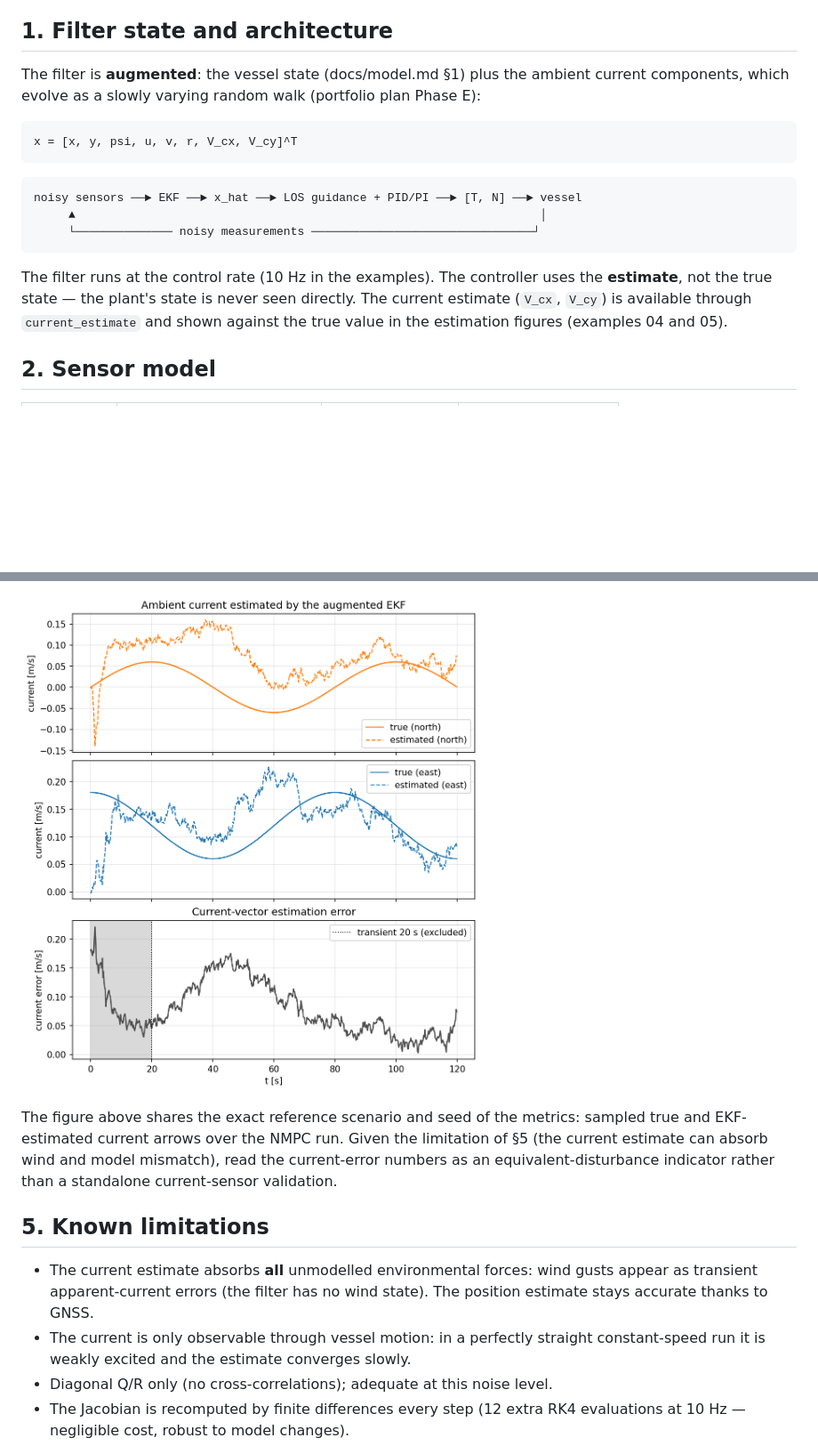
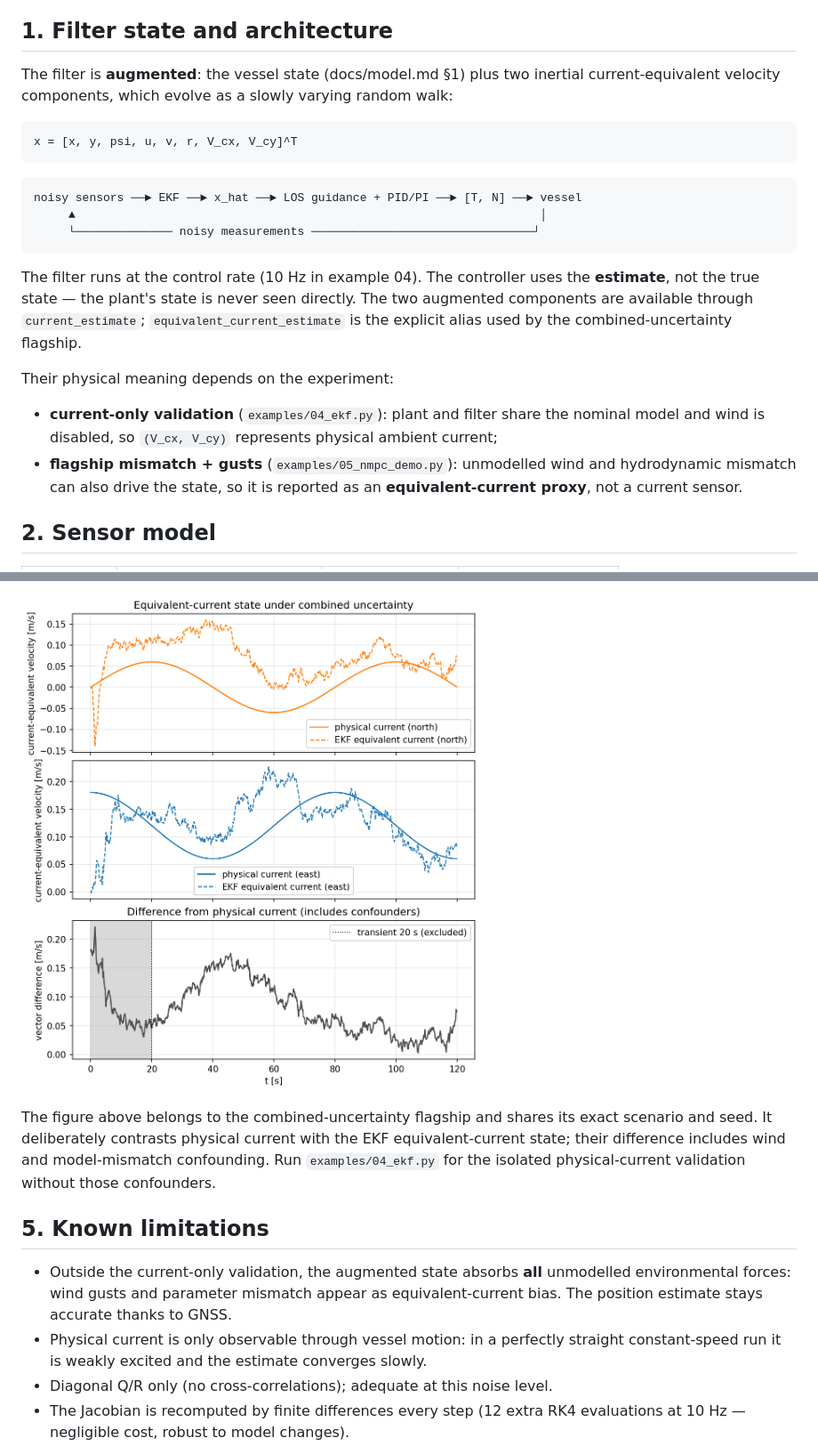
Before and after one commit to cdhainaut/vessel-gnc, a Markdown page: docs/estimation.md, 2 parts joined by grey strips. Shown: that part at 89% size. Rendered like a GitHub page; pictures changed too: assets/current_estimation.png; blank space fills up the shorter version.

````diff
--- a/docs/estimation.md
+++ b/docs/estimation.md
@@ -5,9 +5,9 @@ The filter lives in `python/vessel_gnc/ekf.py`, the sensor models in
 
 ## 1. Filter state and architecture
 
-The filter is **augmented**: the vessel state (docs/model.md §1) plus the
-ambient current components, which evolve as a slowly varying random walk
-(portfolio plan Phase E):
+The filter is **augmented**: the vessel state (docs/model.md §1) plus two
+inertial current-equivalent velocity components, which evolve as a slowly
+varying random walk:
 
 ```text
 x = [x, y, psi, u, v, r, V_cx, V_cy]^T
@@ -19,11 +19,20 @@ noisy sensors ──► EKF ──► x_hat ──► LOS guidance + PID/PI ─
      └────────────── noisy measurements ────────────────────────────────┘
 ```
 
-The filter runs at the control rate (10 Hz in the examples). The controller
+The filter runs at the control rate (10 Hz in example 04). The controller
 uses the **estimate**, not the true state — the plant's state is never seen
-directly. The current estimate (`V_cx`, `V_cy`) is available through
-`current_estimate` and shown against the true value in the estimation
-figures (examples 04 and 05).
+directly. The two augmented components are available through
+`current_estimate`; `equivalent_current_estimate` is the explicit alias used
+by the combined-uncertainty flagship.
+
+Their physical meaning depends on the experiment:
+
+- **current-only validation** (`examples/04_ekf.py`): plant and filter share the
+  nominal model and wind is disabled, so `(V_cx, V_cy)` represents physical
+  ambient current;
+- **flagship mismatch + gusts** (`examples/05_nmpc_demo.py`): unmodelled wind
+  and hydrodynamic mismatch can also drive the state, so it is reported as an
+  **equivalent-current proxy**, not a current sensor.
 
 ## 2. Sensor model
 
@@ -122,16 +132,17 @@ Estimator errors of the NMPC reference run, computed from the callback-aligned t
 
-The figure above shares the exact reference scenario and seed of the
-metrics: sampled true and EKF-estimated current arrows over the NMPC run.
-Given the limitation of §5 (the current estimate can absorb wind and model
-mismatch), read the current-error numbers as an equivalent-disturbance
-indicator rather than a standalone current-sensor validation.
+The figure above belongs to the combined-uncertainty flagship and shares its
+exact scenario and seed. It deliberately contrasts physical current with the
+EKF equivalent-current state; their difference includes wind and model-mismatch
+confounding. Run `examples/04_ekf.py` for the isolated physical-current
+validation without those confounders.
 
 ## 5. Known limitations
 
-- The current estimate absorbs **all** unmodelled environmental forces:
-  wind gusts appear as transient apparent-current errors (the filter has no
-  wind state). The position estimate stays accurate thanks to GNSS.
-- The current is only observable through vessel motion: in a perfectly
+- Outside the current-only validation, the augmented state absorbs **all**
+  unmodelled environmental forces: wind gusts and parameter mismatch appear
+  as equivalent-current bias. The position estimate stays accurate thanks to
+  GNSS.
+- Physical current is only observable through vessel motion: in a perfectly
   straight constant-speed run it is weakly excited and the estimate
   converges slowly.
 - Diagonal Q/R only (no cross-correlations); adequate at this noise level.
````
Also changed, not shown: other parts of docs/estimation.md (+15 -14 lines), README.md (+19 -26 lines), docs/validation.md (+8 -7 lines), assets/controller_comparison.png, 12 other files.
